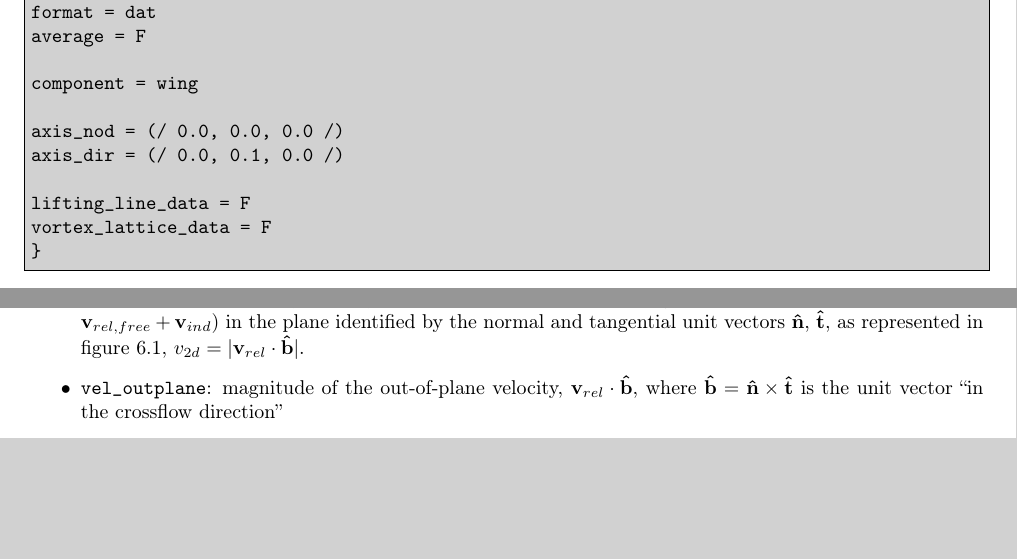
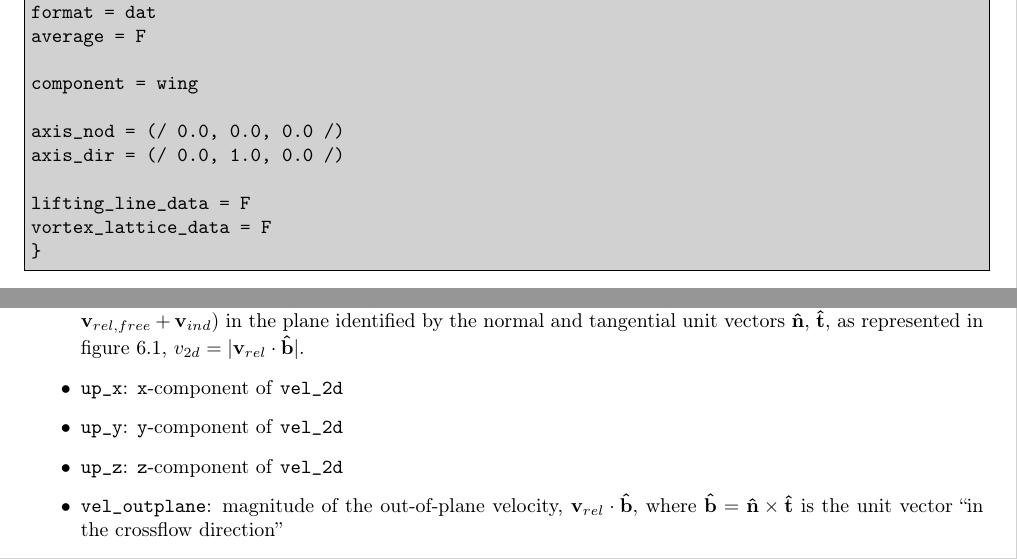
Before and after one commit to kuwt/dust, a LaTeX thesis (DUST_user_manual/DUST_user_manual.tex, which reads DUST_user_manual/content/postprocessor.tex): two parts of pages 78 and 82 of 86, joined at a grey line, cut so that both start at the same text, the shorter picture padded with empty space. Compiled offline with pdfLaTeX.

Commit message:
added components of vel_2D in output

```diff
--- a/DUST_user_manual/content/postprocessor.tex
+++ b/DUST_user_manual/content/postprocessor.tex
@@ -714,7 +714,7 @@ average = F
 component = wing
 
 axis_nod = (/ 0.0, 0.0, 0.0 /)
-axis_dir = (/ 0.0, 0.1, 0.0 /)
+axis_dir = (/ 0.0, 1.0, 0.0 /)
 
 lifting_line_data = F
 vortex_lattice_data = F
@@ -1021,6 +1021,9 @@ are set to \param{T} the following quantities are printed:
     in the plane identified by the normal and tangential unit vectors
     $\mathbf{\hat{n}}$, $\mathbf{\hat{t}}$, as represented in figure \ref{fig:ll_output},
     $v_{2d} = | \mathbf{v}_{rel} \cdot \mathbf{\hat{b}}|$.
+    \item \texttt{up\_x}: \texttt{x}-component of \texttt{vel\_2d}
+    \item \texttt{up\_y}: \texttt{y}-component of \texttt{vel\_2d}
+    \item \texttt{up\_z}: \texttt{z}-component of \texttt{vel\_2d}
     \item \texttt{vel\_outplane}: magnitude of the out-of-plane velocity,
     $\mathbf{v}_{rel} \cdot \mathbf{\hat{b}}$, where
     $\mathbf{\hat{b}} = \mathbf{\hat{n}} \times \mathbf{\hat{t}}$
```
Also changed, not shown: DUST_user_manual/DUST_user_manual.pdf, 8 other files.
